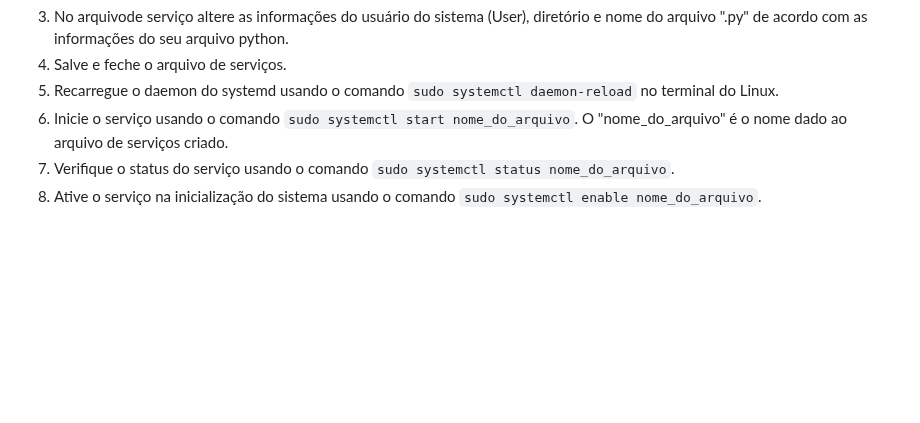
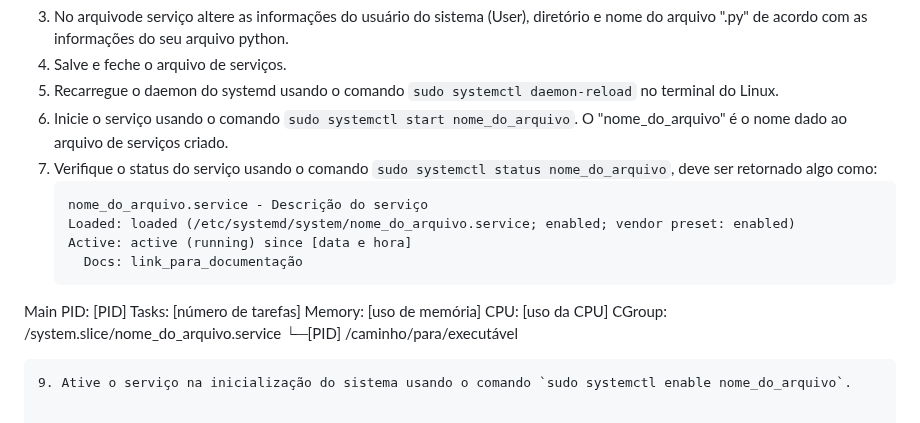
Before and after one commit to marcospontoexe/Linux, a Markdown page: README.md, the part around the change. GitHub-like rendering; blank space fills up the shorter version.

````diff
--- a/README.md
+++ b/README.md
@@ -172,5 +172,17 @@ Veja um passo a passo:
 4. Salve e feche o arquivo de serviços.
 5. Recarregue o daemon do systemd usando o comando `sudo systemctl daemon-reload` no terminal do Linux.
 6. Inicie o serviço usando o comando `sudo systemctl start nome_do_arquivo`. O "nome_do_arquivo" é o nome dado ao arquivo de serviços criado.
-7. Verifique o status do serviço usando o comando `sudo systemctl status nome_do_arquivo`.
-8. Ative o serviço na inicialização do sistema usando o comando `sudo systemctl enable nome_do_arquivo`.
+7. Verifique o status do serviço usando o comando `sudo systemctl status nome_do_arquivo`, deve ser retornado algo como:
+   ```
+   nome_do_arquivo.service - Descrição do serviço
+   Loaded: loaded (/etc/systemd/system/nome_do_arquivo.service; enabled; vendor preset: enabled)
+   Active: active (running) since [data e hora]
+     Docs: link_para_documentação
+ Main PID: [PID]
+    Tasks: [número de tarefas]
+   Memory: [uso de memória]
+      CPU: [uso da CPU]
+   CGroup: /system.slice/nome_do_arquivo.service
+           └─[PID] /caminho/para/executável
+   ```
+9. Ative o serviço na inicialização do sistema usando o comando `sudo systemctl enable nome_do_arquivo`.
````
